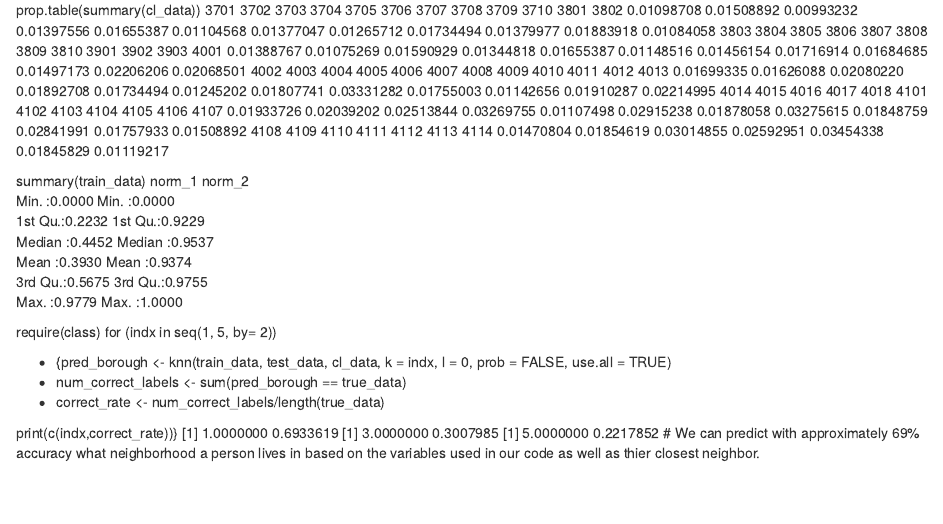
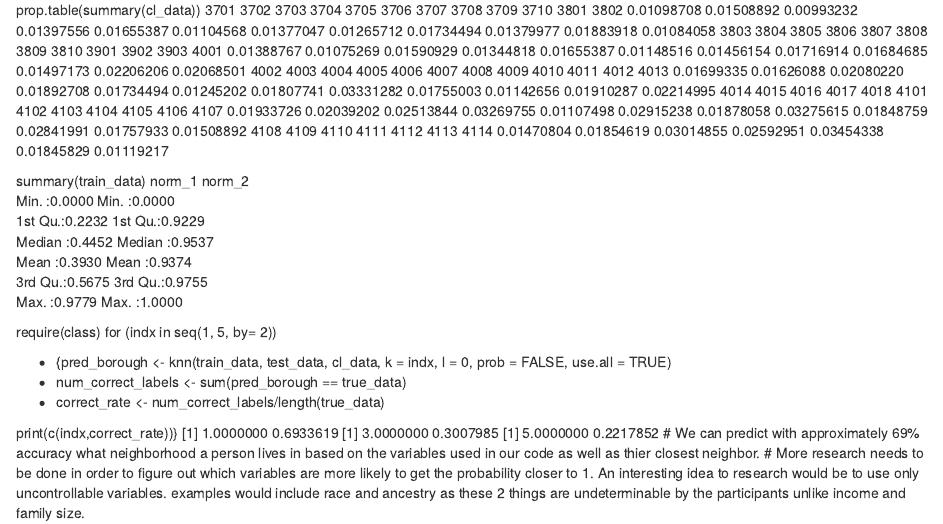
Before and after one commit to emendez0824/ECON-B-2000-HW-3, an R Markdown document (HW#3 Neighborhood Data.Rmd): the page in a window 1100 px wide, from 570 px down. Rendered offline with R 4.5, knitr and Pandoc, with nearby package versions.

Commit message:
Update HW#3 Neighborhood Data.Rmd

```diff
--- a/HW#3 Neighborhood Data.Rmd
+++ b/HW#3 Neighborhood Data.Rmd
@@ -90,3 +90,4 @@ print(c(indx,correct_rate))}
 [1] 3.0000000 0.3007985
 [1] 5.0000000 0.2217852
 # We can predict with approximately 69% accuracy what neighborhood a person lives in based on the variables used in our code as well as thier closest neighbor.
+# More research needs to be done in order to figure out which variables are more likely to get the probability closer to 1. An interesting idea to research would be to use only uncontrollable variables. examples would include race and ancestry as these 2 things are undeterminable by the participants unlike income and family size.
```
